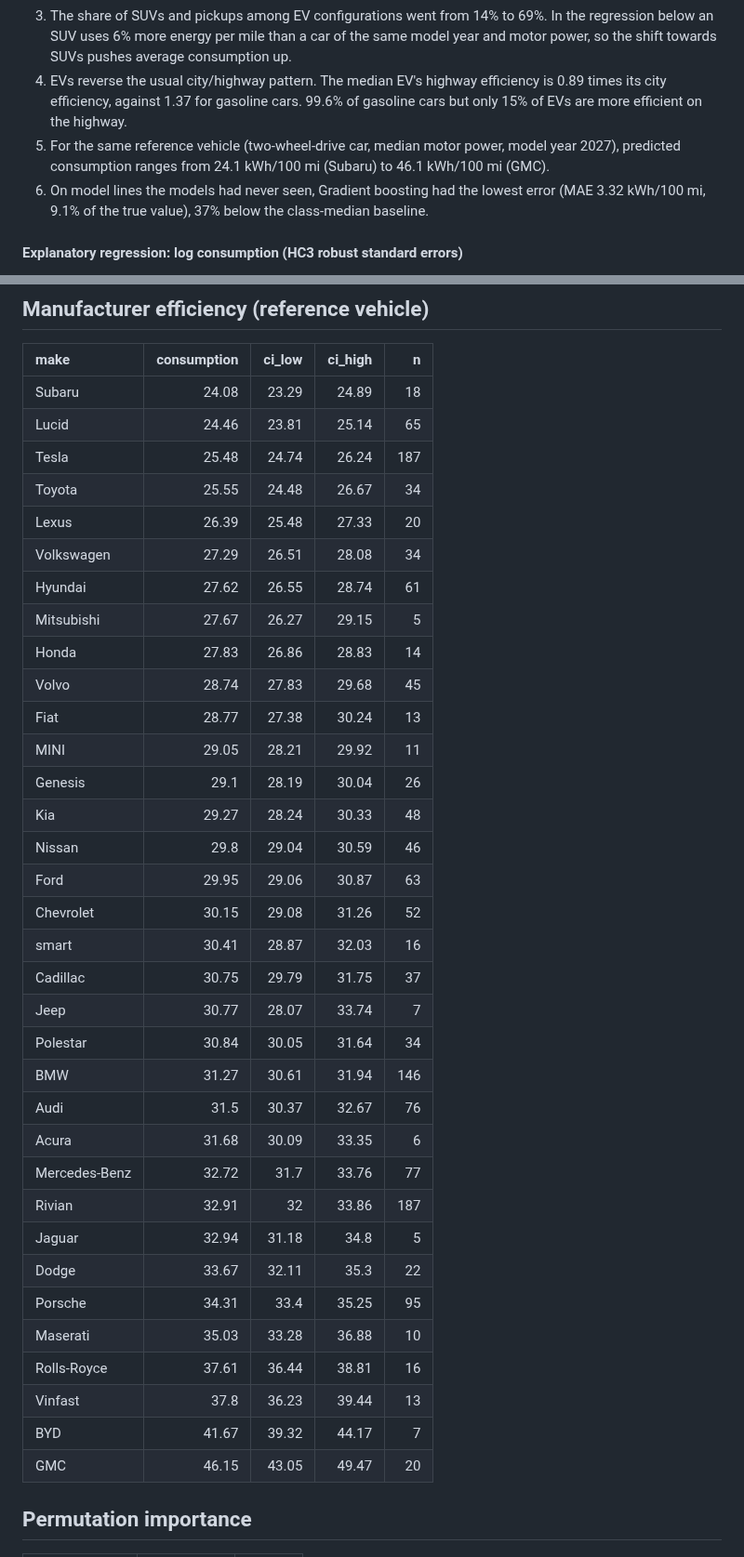
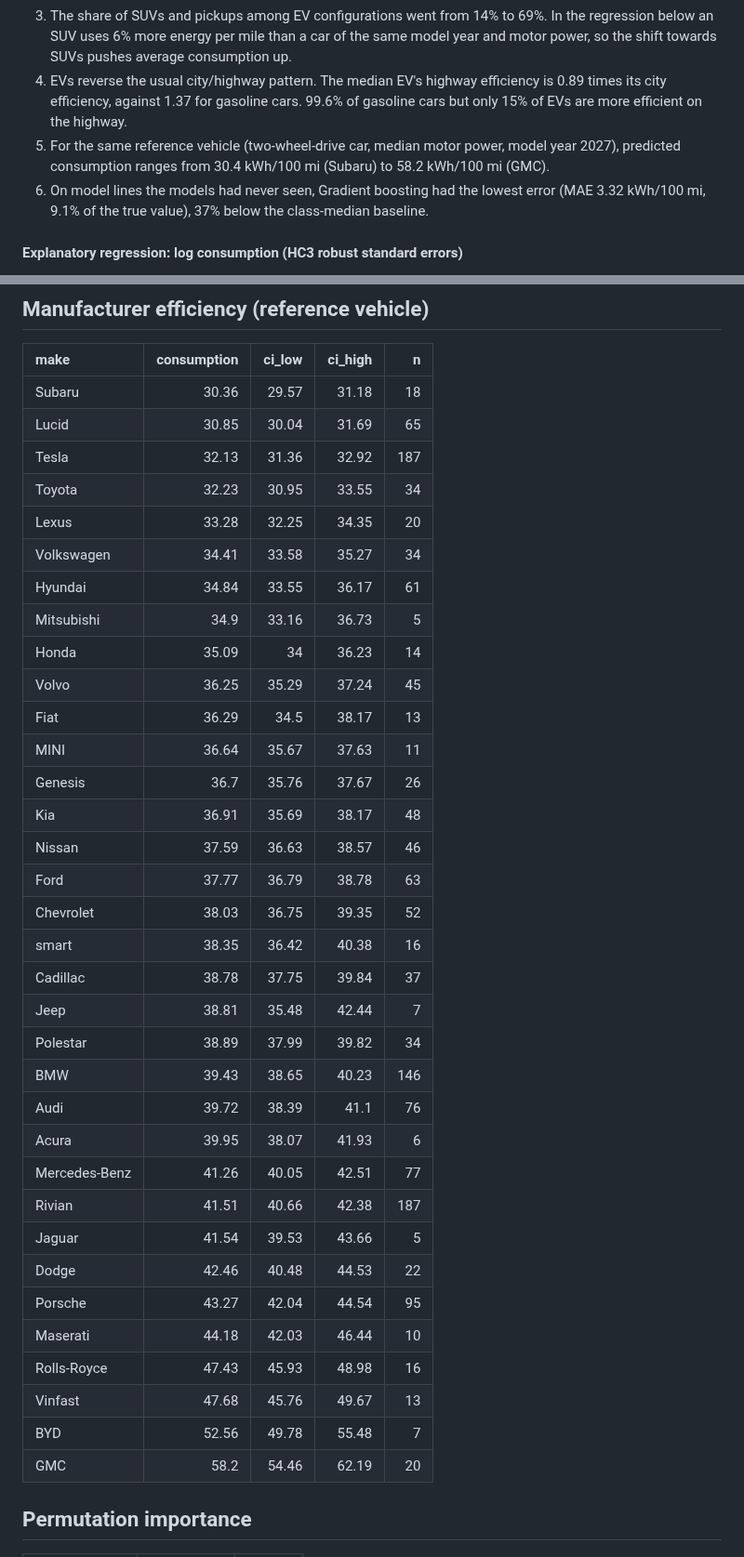
Before and after one commit to didargumus/ev-battery-range-analysis, a Markdown page: docs/results.md, 2 parts joined by grey strips. Shown at 93% size. Rendered like a GitHub page.

Commit message:
Refresh EPA data and results

```diff
--- a/docs/results.md
+++ b/docs/results.md
@@ -6,7 +6,7 @@ Data: 1,585 battery-electric vehicle configurations from 42 manufacturers, model
 2. The derived energy per charge passes a sanity check. For the 56 configurations whose battery size EPA lists, the stated capacity is a median 0.89 times the energy drawn from the wall, consistent with charging losses of about 11%.
 3. The share of SUVs and pickups among EV configurations went from 14% to 69%. In the regression below an SUV uses 6% more energy per mile than a car of the same model year and motor power, so the shift towards SUVs pushes average consumption up.
 4. EVs reverse the usual city/highway pattern. The median EV's highway efficiency is 0.89 times its city efficiency, against 1.37 for gasoline cars. 99.6% of gasoline cars but only 15% of EVs are more efficient on the highway.
-5. For the same reference vehicle (two-wheel-drive car, median motor power, model year 2027), predicted consumption ranges from 24.1 kWh/100 mi (Subaru) to 46.1 kWh/100 mi (GMC).
+5. For the same reference vehicle (two-wheel-drive car, median motor power, model year 2027), predicted consumption ranges from 30.4 kWh/100 mi (Subaru) to 58.2 kWh/100 mi (GMC).
 6. On model lines the models had never seen, Gradient boosting had the lowest error (MAE 3.32 kWh/100 mi, 9.1% of the true value), 37% below the class-median baseline.
 
 #### Explanatory regression: log consumption (HC3 robust standard errors)
@@ -74,40 +74,40 @@ n = 1530, R² = 0.34
 
 | make          |   consumption |   ci_low |   ci_high |   n |
 |:--------------|--------------:|---------:|----------:|----:|
-| Subaru        |         24.08 |    23.29 |     24.89 |  18 |
-| Lucid         |         24.46 |    23.81 |     25.14 |  65 |
-| Tesla         |         25.48 |    24.74 |     26.24 | 187 |
-| Toyota        |         25.55 |    24.48 |     26.67 |  34 |
-| Lexus         |         26.39 |    25.48 |     27.33 |  20 |
-| Volkswagen    |         27.29 |    26.51 |     28.08 |  34 |
-| Hyundai       |         27.62 |    26.55 |     28.74 |  61 |
-| Mitsubishi    |         27.67 |    26.27 |     29.15 |   5 |
-| Honda         |         27.83 |    26.86 |     28.83 |  14 |
-| Volvo         |         28.74 |    27.83 |     29.68 |  45 |
-| Fiat          |         28.77 |    27.38 |     30.24 |  13 |
-| MINI          |         29.05 |    28.21 |     29.92 |  11 |
-| Genesis       |         29.1  |    28.19 |     30.04 |  26 |
-| Kia           |         29.27 |    28.24 |     30.33 |  48 |
-| Nissan        |         29.8  |    29.04 |     30.59 |  46 |
-| Ford          |         29.95 |    29.06 |     30.87 |  63 |
-| Chevrolet     |         30.15 |    29.08 |     31.26 |  52 |
-| smart         |         30.41 |    28.87 |     32.03 |  16 |
-| Cadillac      |         30.75 |    29.79 |     31.75 |  37 |
-| Jeep          |         30.77 |    28.07 |     33.74 |   7 |
-| Polestar      |         30.84 |    30.05 |     31.64 |  34 |
-| BMW           |         31.27 |    30.61 |     31.94 | 146 |
-| Audi          |         31.5  |    30.37 |     32.67 |  76 |
-| Acura         |         31.68 |    30.09 |     33.35 |   6 |
-| Mercedes-Benz |         32.72 |    31.7  |     33.76 |  77 |
-| Rivian        |         32.91 |    32    |     33.86 | 187 |
-| Jaguar        |         32.94 |    31.18 |     34.8  |   5 |
-| Dodge         |         33.67 |    32.11 |     35.3  |  22 |
-| Porsche       |         34.31 |    33.4  |     35.25 |  95 |
-| Maserati      |         35.03 |    33.28 |     36.88 |  10 |
-| Rolls-Royce   |         37.61 |    36.44 |     38.81 |  16 |
-| Vinfast       |         37.8  |    36.23 |     39.44 |  13 |
-| BYD           |         41.67 |    39.32 |     44.17 |   7 |
-| GMC           |         46.15 |    43.05 |     49.47 |  20 |
+| Subaru        |         30.36 |    29.57 |     31.18 |  18 |
+| Lucid         |         30.85 |    30.04 |     31.69 |  65 |
+| Tesla         |         32.13 |    31.36 |     32.92 | 187 |
+| Toyota        |         32.23 |    30.95 |     33.55 |  34 |
+| Lexus         |         33.28 |    32.25 |     34.35 |  20 |
+| Volkswagen    |         34.41 |    33.58 |     35.27 |  34 |
+| Hyundai       |         34.84 |    33.55 |     36.17 |  61 |
+| Mitsubishi    |         34.9  |    33.16 |     36.73 |   5 |
+| Honda         |         35.09 |    34    |     36.23 |  14 |
+| Volvo         |         36.25 |    35.29 |     37.24 |  45 |
+| Fiat          |         36.29 |    34.5  |     38.17 |  13 |
+| MINI          |         36.64 |    35.67 |     37.63 |  11 |
+| Genesis       |         36.7  |    35.76 |     37.67 |  26 |
+| Kia           |         36.91 |    35.69 |     38.17 |  48 |
+| Nissan        |         37.59 |    36.63 |     38.57 |  46 |
+| Ford          |         37.77 |    36.79 |     38.78 |  63 |
+| Chevrolet     |         38.03 |    36.75 |     39.35 |  52 |
+| smart         |         38.35 |    36.42 |     40.38 |  16 |
+| Cadillac      |         38.78 |    37.75 |     39.84 |  37 |
+| Jeep          |         38.81 |    35.48 |     42.44 |   7 |
+| Polestar      |         38.89 |    37.99 |     39.82 |  34 |
+| BMW           |         39.43 |    38.65 |     40.23 | 146 |
+| Audi          |         39.72 |    38.39 |     41.1  |  76 |
+| Acura         |         39.95 |    38.07 |     41.93 |   6 |
+| Mercedes-Benz |         41.26 |    40.05 |     42.51 |  77 |
+| Rivian        |         41.51 |    40.66 |     42.38 | 187 |
+| Jaguar        |         41.54 |    39.53 |     43.66 |   5 |
+| Dodge         |         42.46 |    40.48 |     44.53 |  22 |
+| Porsche       |         43.27 |    42.04 |     44.54 |  95 |
+| Maserati      |         44.18 |    42.03 |     46.44 |  10 |
+| Rolls-Royce   |         47.43 |    45.93 |     48.98 |  16 |
+| Vinfast       |         47.68 |    45.76 |     49.67 |  13 |
+| BYD           |         52.56 |    49.78 |     55.48 |   7 |
+| GMC           |         58.2  |    54.46 |     62.19 |  20 |
 
 ## Permutation importance
 
```
Also changed, not shown: README.md (+1 -1 lines), docs/figures/make_efficiency.png.
